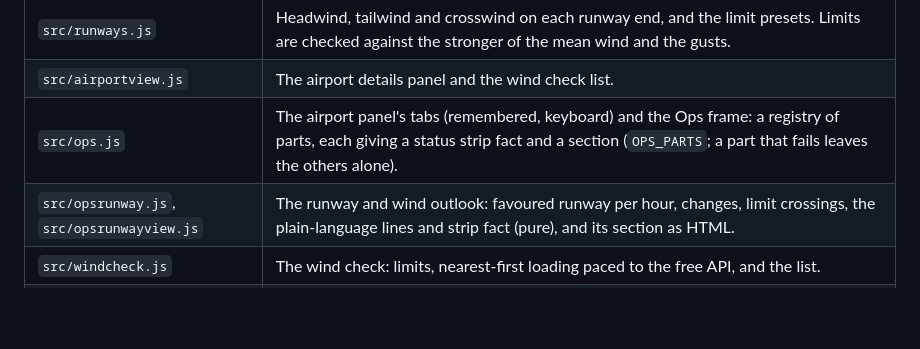
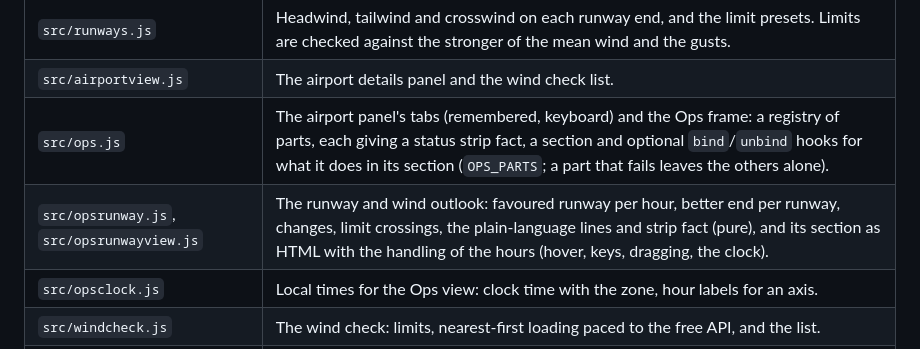
Before and after one commit to PimDieks/Power-Globe, a Markdown page: README.md, the part around one of its changes. GitHub-like rendering; blank space fills up the shorter version.

Commit message:
README: Ops rows per runway and the favoured runway rule
Co-Authored-By: Claude Opus 5.5 <noreply@anthropic.com>

```diff
--- a/README.md
+++ b/README.md
@@ -151,8 +152,9 @@ Every push to `main` builds the site and deploys it to GitHub Pages via
 | `src/airports.js` | The airport list, airport search, and hourly ground conditions at airports (cached for an hour). |
 | `src/runways.js` | Headwind, tailwind and crosswind on each runway end, and the limit presets. Limits are checked against the stronger of the mean wind and the gusts. |
 | `src/airportview.js` | The airport details panel and the wind check list. |
-| `src/ops.js` | The airport panel's tabs (remembered, keyboard) and the Ops frame: a registry of parts, each giving a status strip fact and a section (`OPS_PARTS`; a part that fails leaves the others alone). |
-| `src/opsrunway.js`, `src/opsrunwayview.js` | The runway and wind outlook: favoured runway per hour, changes, limit crossings, the plain-language lines and strip fact (pure), and its section as HTML. |
+| `src/ops.js` | The airport panel's tabs (remembered, keyboard) and the Ops frame: a registry of parts, each giving a status strip fact, a section and optional `bind`/`unbind` hooks for what it does in its section (`OPS_PARTS`; a part that fails leaves the others alone). |
+| `src/opsrunway.js`, `src/opsrunwayview.js` | The runway and wind outlook: favoured runway per hour, better end per runway, changes, limit crossings, the plain-language lines and strip fact (pure), and its section as HTML with the handling of the hours (hover, keys, dragging, the clock). |
+| `src/opsclock.js` | Local times for the Ops view: clock time with the zone, hour labels for an axis. |
 | `src/windcheck.js` | The wind check: limits, nearest-first loading paced to the free API, and the list. |
 | `scripts/build-airports.mjs` | Builds `public/data/airports.json`: medium and large airports with their open runways and true headings from OurAirports, and how many airports each has routes to, from OpenFlights. |
 | `src/cities.js` | Cities to label, in three tiers that appear as you zoom in. |
```
Also changed, not shown: other parts of README.md (+2 -1 lines).
